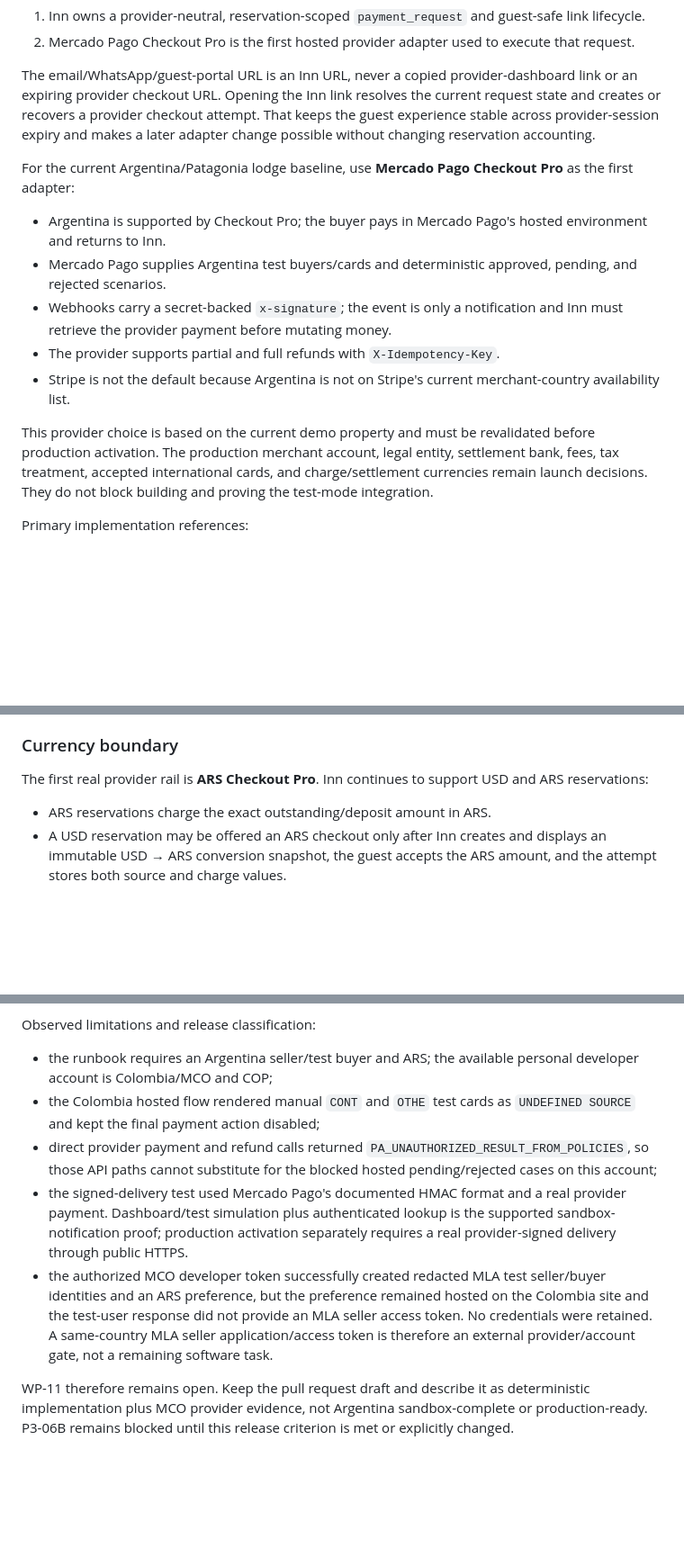
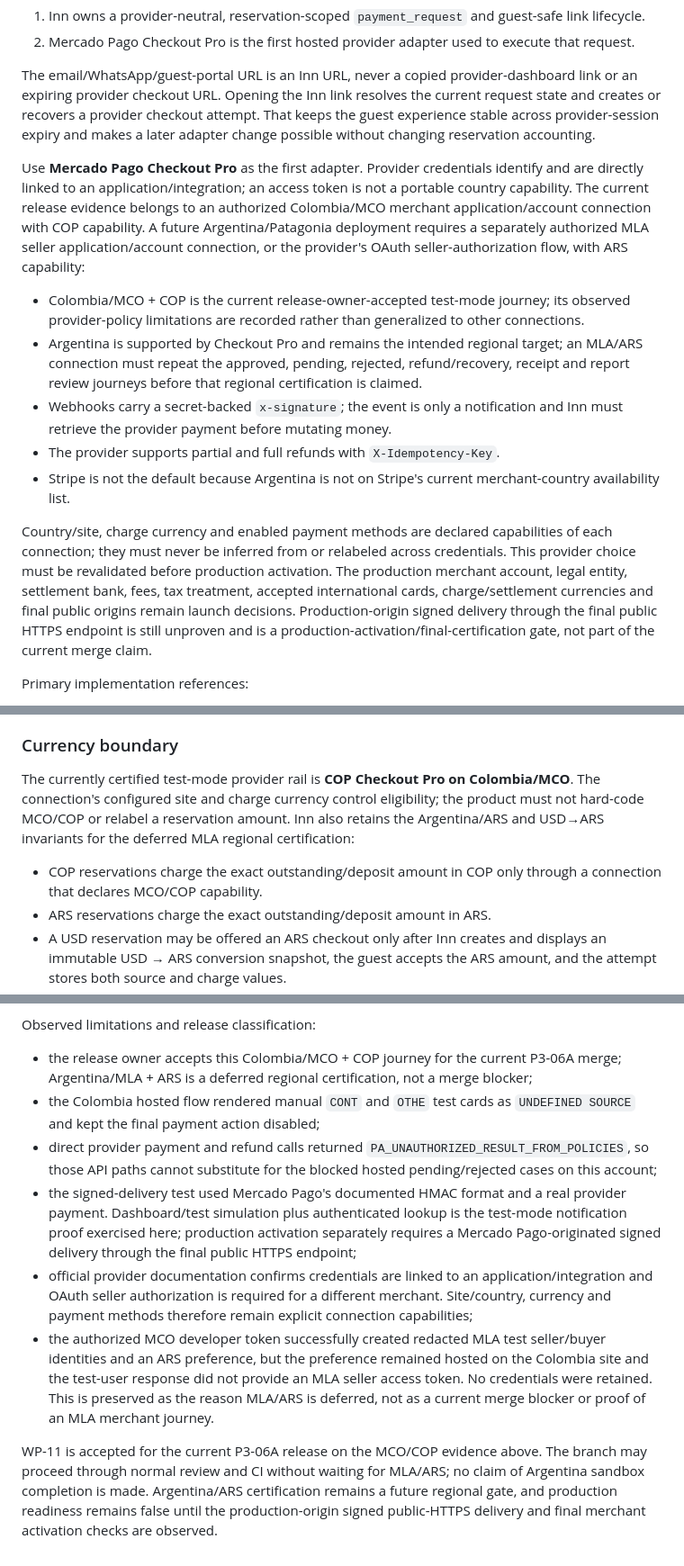
Before and after one commit to nicoceron/lodge-ops, a Markdown page: docs/p3-06-mercado-pago-payments-implementation-plan.md, 3 parts joined by grey strips. Shown at 90% size. Rendered like a GitHub page; blank space fills up the shorter version.

Commit message:
docs: record P3-06A regional release decision

```diff
--- a/docs/p3-06-mercado-pago-payments-implementation-plan.md
+++ b/docs/p3-06-mercado-pago-payments-implementation-plan.md
@@ -15,15 +15,15 @@ The next implementation slice is a real provider-backed payment loop. It has two
 
 The email/WhatsApp/guest-portal URL is an Inn URL, never a copied provider-dashboard link or an expiring provider checkout URL. Opening the Inn link resolves the current request state and creates or recovers a provider checkout attempt. That keeps the guest experience stable across provider-session expiry and makes a later adapter change possible without changing reservation accounting.
 
-For the current Argentina/Patagonia lodge baseline, use **Mercado Pago Checkout Pro** as the first adapter:
+Use **Mercado Pago Checkout Pro** as the first adapter. Provider credentials identify and are directly linked to an application/integration; an access token is not a portable country capability. The current release evidence belongs to an authorized Colombia/MCO merchant application/account connection with COP capability. A future Argentina/Patagonia deployment requires a separately authorized MLA seller application/account connection, or the provider's OAuth seller-authorization flow, with ARS capability:
 
-- Argentina is supported by Checkout Pro; the buyer pays in Mercado Pago's hosted environment and returns to Inn.
-- Mercado Pago supplies Argentina test buyers/cards and deterministic approved, pending, and rejected scenarios.
+- Colombia/MCO + COP is the current release-owner-accepted test-mode journey; its observed provider-policy limitations are recorded rather than generalized to other connections.
+- Argentina is supported by Checkout Pro and remains the intended regional target; an MLA/ARS connection must repeat the approved, pending, rejected, refund/recovery, receipt and report review journeys before that regional certification is claimed.
 - Webhooks carry a secret-backed `x-signature`; the event is only a notification and Inn must retrieve the provider payment before mutating money.
 - The provider supports partial and full refunds with `X-Idempotency-Key`.
 - Stripe is not the default because Argentina is not on Stripe's current merchant-country availability list.
 
-This provider choice is based on the current demo property and must be revalidated before production activation. The production merchant account, legal entity, settlement bank, fees, tax treatment, accepted international cards, and charge/settlement currencies remain launch decisions. They do not block building and proving the test-mode integration.
+Country/site, charge currency and enabled payment methods are declared capabilities of each connection; they must never be inferred from or relabeled across credentials. This provider choice must be revalidated before production activation. The production merchant account, legal entity, settlement bank, fees, tax treatment, accepted international cards, charge/settlement currencies and final public origins remain launch decisions. Production-origin signed delivery through the final public HTTPS endpoint is still unproven and is a production-activation/final-certification gate, not part of the current merge claim.
 
 Primary implementation references:
 
@@ -39,8 +41,9 @@ Primary implementation references:
 
 ### Currency boundary
 
-The first real provider rail is **ARS Checkout Pro**. Inn continues to support USD and ARS reservations:
+The currently certified test-mode provider rail is **COP Checkout Pro on Colombia/MCO**. The connection's configured site and charge currency control eligibility; the product must not hard-code MCO/COP or relabel a reservation amount. Inn also retains the Argentina/ARS and USD→ARS invariants for the deferred MLA regional certification:
 
+- COP reservations charge the exact outstanding/deposit amount in COP only through a connection that declares MCO/COP capability.
 - ARS reservations charge the exact outstanding/deposit amount in ARS.
 - A USD reservation may be offered an ARS checkout only after Inn creates and displays an immutable USD → ARS conversion snapshot, the guest accepts the ARS amount, and the attempt stores both source and charge values.
 - If no approved conversion snapshot exists, a USD reservation remains payable by the already-supported international bank-transfer workflow.
@@ -462,10 +465,11 @@ Completed with a Colombia/MCO test seller and buyer:
 
 Observed limitations and release classification:
 
-- the runbook requires an Argentina seller/test buyer and ARS; the available personal developer account is Colombia/MCO and COP;
+- the release owner accepts this Colombia/MCO + COP journey for the current P3-06A merge; Argentina/MLA + ARS is a deferred regional certification, not a merge blocker;
 - the Colombia hosted flow rendered manual `CONT` and `OTHE` test cards as `UNDEFINED SOURCE` and kept the final payment action disabled;
 - direct provider payment and refund calls returned `PA_UNAUTHORIZED_RESULT_FROM_POLICIES`, so those API paths cannot substitute for the blocked hosted pending/rejected cases on this account;
-- the signed-delivery test used Mercado Pago's documented HMAC format and a real provider payment. Dashboard/test simulation plus authenticated lookup is the supported sandbox-notification proof; production activation separately requires a real provider-signed delivery through public HTTPS.
-- the authorized MCO developer token successfully created redacted MLA test seller/buyer identities and an ARS preference, but the preference remained hosted on the Colombia site and the test-user response did not provide an MLA seller access token. No credentials were retained. A same-country MLA seller application/access token is therefore an external provider/account gate, not a remaining software task.
+- the signed-delivery test used Mercado Pago's documented HMAC format and a real provider payment. Dashboard/test simulation plus authenticated lookup is the test-mode notification proof exercised here; production activation separately requires a Mercado Pago-originated signed delivery through the final public HTTPS endpoint;
+- official provider documentation confirms credentials are linked to an application/integration and OAuth seller authorization is required for a different merchant. Site/country, currency and payment methods therefore remain explicit connection capabilities;
+- the authorized MCO developer token successfully created redacted MLA test seller/buyer identities and an ARS preference, but the preference remained hosted on the Colombia site and the test-user response did not provide an MLA seller access token. No credentials were retained. This is preserved as the reason MLA/ARS is deferred, not as a current merge blocker or proof of an MLA merchant journey.
 
-WP-11 therefore remains open. Keep the pull request draft and describe it as deterministic implementation plus MCO provider evidence, not Argentina sandbox-complete or production-ready. P3-06B remains blocked until this release criterion is met or explicitly changed.
+WP-11 is accepted for the current P3-06A release on the MCO/COP evidence above. The branch may proceed through normal review and CI without waiting for MLA/ARS; no claim of Argentina sandbox completion is made. Argentina/ARS certification remains a future regional gate, and production readiness remains false until the production-origin signed public-HTTPS delivery and final merchant activation checks are observed.
```
Also changed, not shown: other parts of docs/p3-06-mercado-pago-payments-implementation-plan.md (+10 -8 lines), docs/p3-06a-payment-operations-runbook.md (+21 -11 lines), 1 other file.
